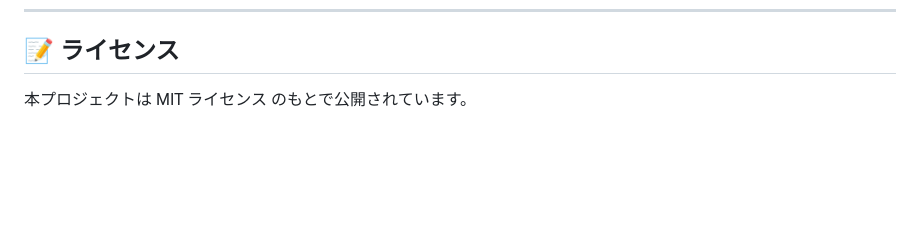
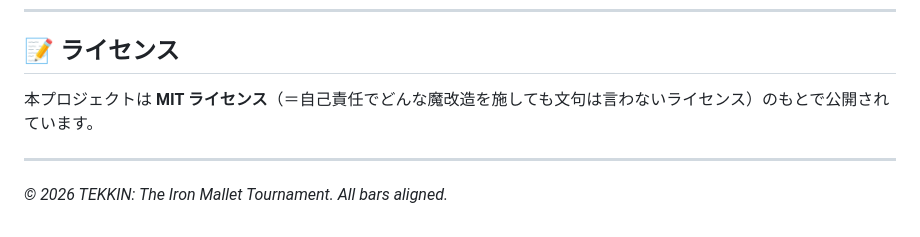
Before and after one commit to Jamylas/TEKKIN, a Markdown page: README.md, the part around one of its changes. GitHub-like rendering; blank space fills up the shorter version.

```diff
--- a/README.md
+++ b/README.md
@@ -46,4 +57,8 @@
 ---
 
 ## 📝 ライセンス
-本プロジェクトは MIT ライセンス のもとで公開されています。
+
+本プロジェクトは **MIT ライセンス**（＝自己責任でどんな魔改造を施しても文句は言わないライセンス）のもとで公開されています。
+
+---
+*&copy; 2026 TEKKIN: The Iron Mallet Tournament. All bars aligned.*
```
Also changed, not shown: other parts of README.md (+40 -29 lines).
